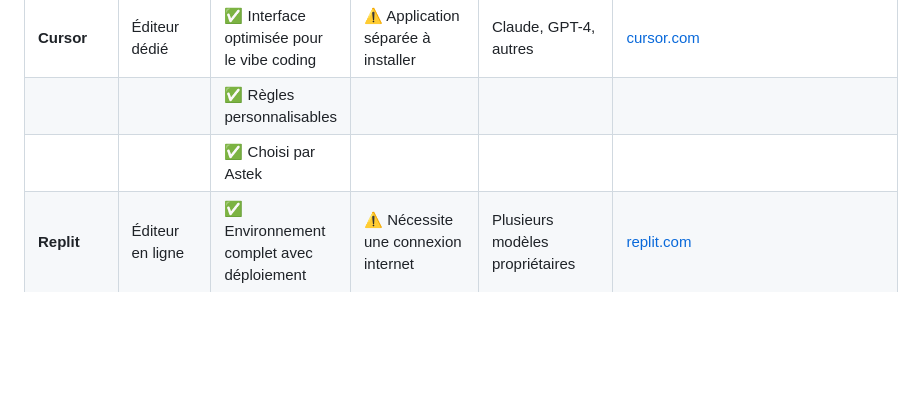
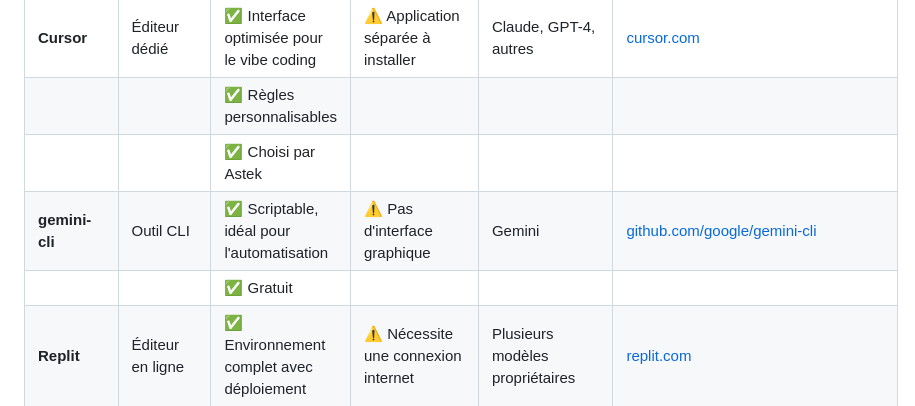
Before and after one commit to AstekGroup/vibe-training, a Markdown page: Starter − 1 day/VibeCoding-starter.md, the part around the change. Drawn GitHub-style; blank space fills up the shorter version.

Commit message:
feat(starter): add gemini-cli to vibecoding tools
This commit adds gemini-cli to the list of vibecoding tools presented in the starter guide. It also highlights its free-to-use nature and positions it as a scriptable and automation-friendly tool.

```diff
--- a/Starter − 1 day/VibeCoding-starter.md
+++ b/Starter − 1 day/VibeCoding-starter.md
@@ -164,6 +164,8 @@ On prépare un prompt très détaillé, générallement sous la forme d'un fichi
 | **Cursor**      | Éditeur dédié    | ✅ Interface optimisée pour le vibe coding       | ⚠️ Application séparée à installer           | Claude, GPT-4, autres          | [cursor.com](https://www.cursor.com/)                   |
 |                 |                  | ✅ Règles personnalisables                       |                                              |                                |                                                         |
 |                 |                  | ✅ Choisi par Astek                              |                                              |                                |                                                         |
+| **gemini-cli**  | Outil CLI        | ✅ Scriptable, idéal pour l'automatisation       | ⚠️ Pas d'interface graphique                 | Gemini                         | [github.com/google/gemini-cli](https://github.com/google/gemini-cli) |
+|                 |                  | ✅ Gratuit                                       |                                              |                                |                                                         |
 | **Replit**      | Éditeur en ligne | ✅ Environnement complet avec déploiement        | ⚠️ Nécessite une connexion internet          | Plusieurs modèles propriétaires | [replit.com](https://replit.com/)                       |
 |                 |                  | ✅ Collaboration en temps réel                   | ⚠️ Limitations dans version gratuite         |                                |                                                         |
 | **WindSurf**    | Éditeur dédié    | ✅ Optimisé pour la visualisation                | ⚠️ Relativement récent                       | Gemini, Claude                 | [windsurf.com](https://windsurf.com/)                   |
```
